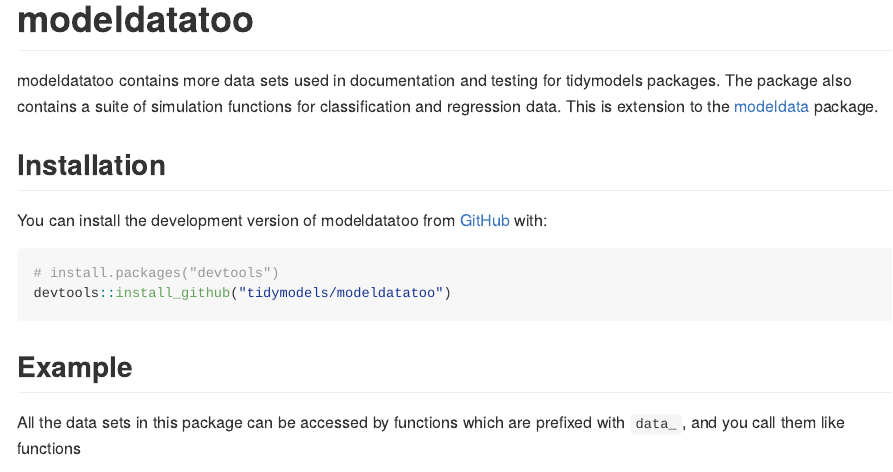
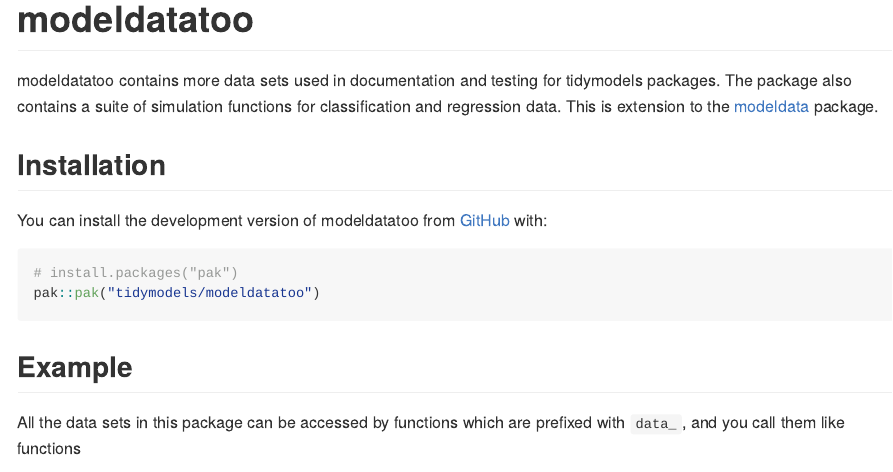
Before and after one commit to tidymodels/modeldatatoo, an R Markdown document (README.Rmd): the page in a window 1100 px wide, from its top. The pictures show the output file README.md that the author committed with the source, drawn offline in the style of GitHub; badge pictures from the web are left out.

Commit message:
reknit readme

````diff
--- a/README.Rmd
+++ b/README.Rmd
@@ -27,8 +27,8 @@
 You can install the development version of modeldatatoo from [GitHub](https://github.com/) with:
 
 ``` r
-# install.packages("devtools")
-devtools::install_github("tidymodels/modeldatatoo")
+# install.packages("pak")
+pak::pak("tidymodels/modeldatatoo")
 ```
 
 ## Example
````
Also changed, not shown: README.md.
